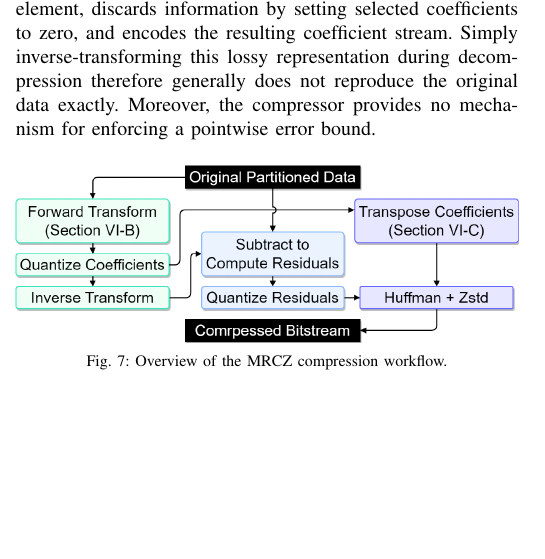
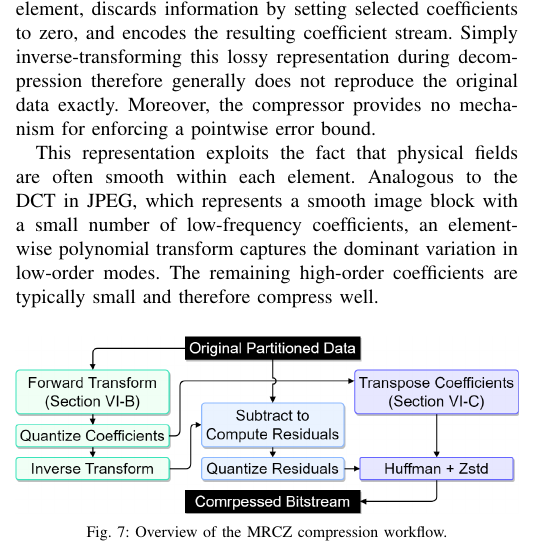
Before and after one commit to ZizheJian/mrcz, a LaTeX paper (论文/main.tex, which reads 论文/6.mrcz.tex): part of one column of page 6 of 13, cut so that both start at the same text, the shorter picture padded with empty space. Compiled offline with pdfLaTeX; a missing font is replaced by an installed copy or a similar font; a LaTeX package or settings file that is missing is left out.

Commit message:
Explain motivation for element transforms

```diff
--- a/论文/6.mrcz.tex
+++ b/论文/6.mrcz.tex
@@ -5,6 +5,8 @@ This section presents MRCZ, a representation-based compressor with a strict poin
 \subsection{Overview of MRCZ}\label{sec:mrcz:overview}
 
 Before presenting the MRCZ workflow, we briefly revisit the transform-based compressor of Marin et al.~\cite{marin2016spectral}. During compression, it applies a basis-matched transform to each element, discards information by setting selected coefficients to zero, and encodes the resulting coefficient stream. Simply inverse-transforming this lossy representation during decompression therefore generally does not reproduce the original data exactly. Moreover, the compressor provides no mechanism for enforcing a pointwise error bound.
+
+This representation exploits the fact that physical fields are often smooth within each element. Analogous to the DCT in JPEG, which represents a smooth image block with a small number of low-frequency coefficients, an element-wise polynomial transform captures the dominant variation in low-order modes. The remaining high-order coefficients are typically small and therefore compress well.
 
 \begin{figure}[htb]
     \centering
```
Also changed, not shown: 论文/main.pdf, 2 other files.
